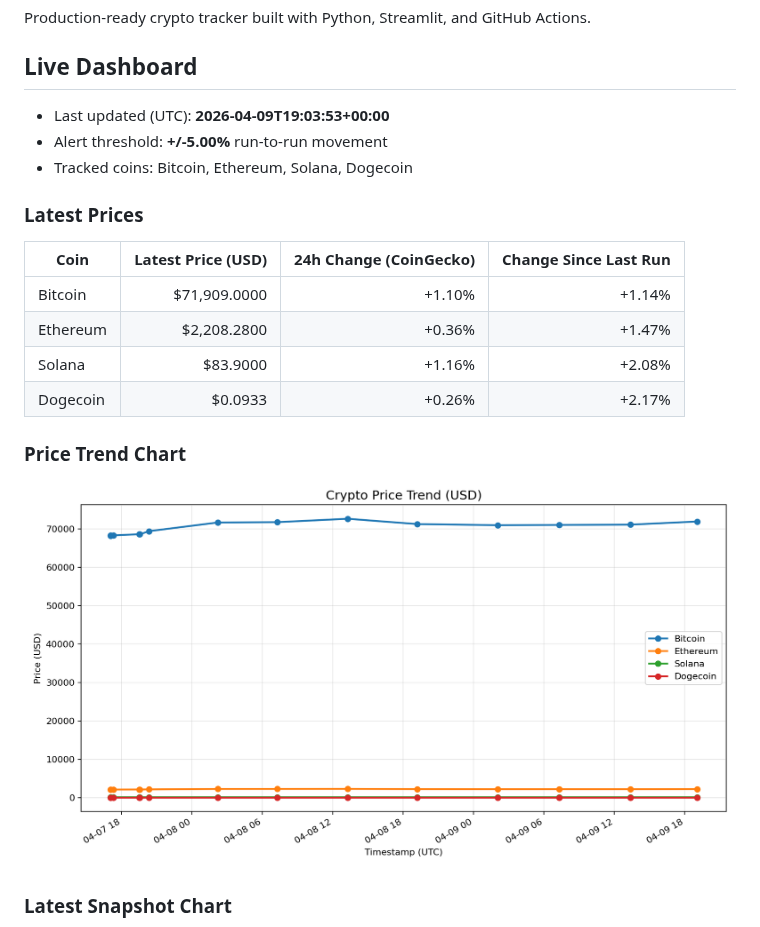
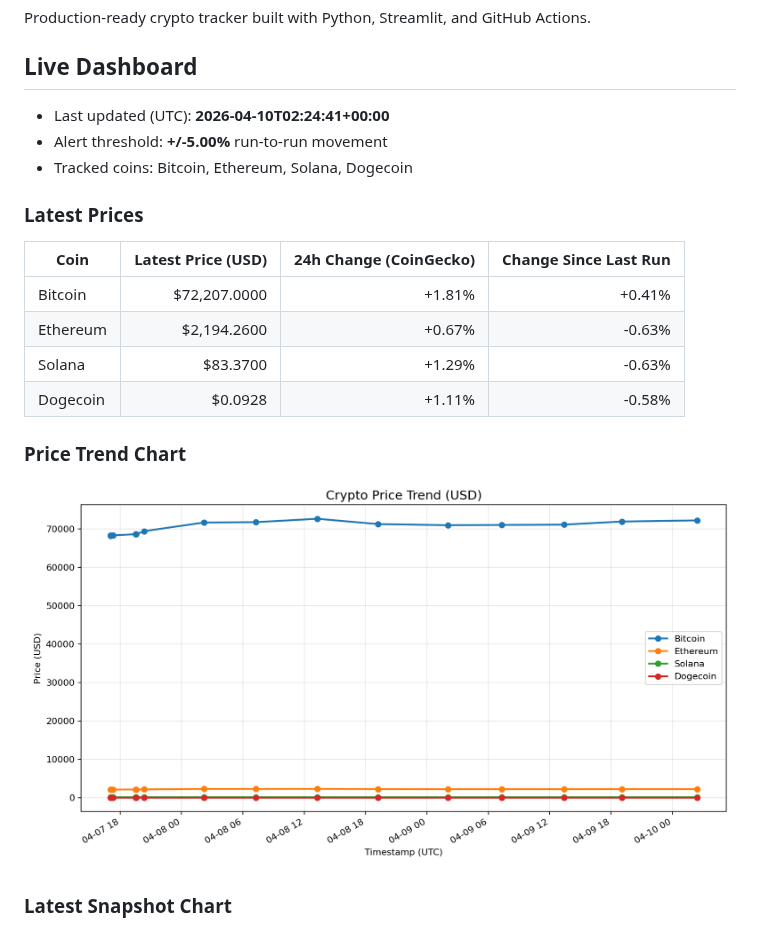
Before and after one commit to nirajshevade/MarketPulse-Crpto-price-tracker, a Markdown page: README.md, the part around the change. Rendered like a GitHub page; pictures changed too: charts/price_trends.png.

Commit message:
chore: update crypto snapshots and dashboard

```diff
--- a/README.md
+++ b/README.md
@@ -4,7 +4,7 @@ Production-ready crypto tracker built with Python, Streamlit, and GitHub Actions
 
 ## Live Dashboard
 
-- Last updated (UTC): **2026-04-09T19:03:53+00:00**
+- Last updated (UTC): **2026-04-10T02:24:41+00:00**
 - Alert threshold: **+/-5.00%** run-to-run movement
 - Tracked coins: Bitcoin, Ethereum, Solana, Dogecoin
 
@@ -12,10 +12,10 @@ Production-ready crypto tracker built with Python, Streamlit, and GitHub Actions
 
 | Coin | Latest Price (USD) | 24h Change (CoinGecko) | Change Since Last Run |
 | --- | ---: | ---: | ---: |
-| Bitcoin | $71,909.0000 | +1.10% | +1.14% |
-| Ethereum | $2,208.2800 | +0.36% | +1.47% |
-| Solana | $83.9000 | +1.16% | +2.08% |
-| Dogecoin | $0.0933 | +0.26% | +2.17% |
+| Bitcoin | $72,207.0000 | +1.81% | +0.41% |
+| Ethereum | $2,194.2600 | +0.67% | -0.63% |
+| Solana | $83.3700 | +1.29% | -0.63% |
+| Dogecoin | $0.0928 | +1.11% | -0.58% |
 
 ### Price Trend Chart
 
```
Also changed, not shown: charts/latest_snapshot.png, 2 other files.
